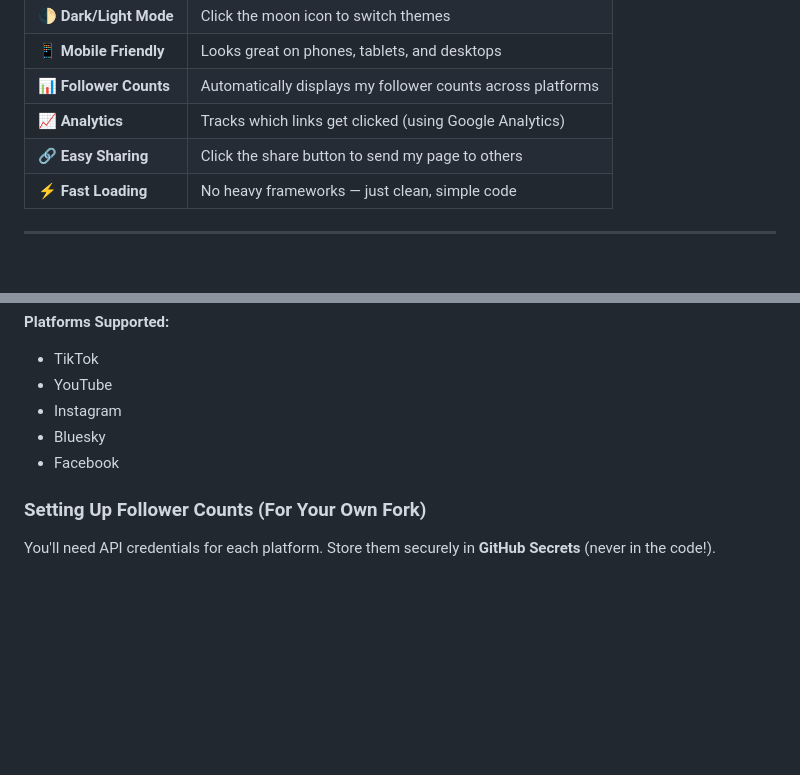
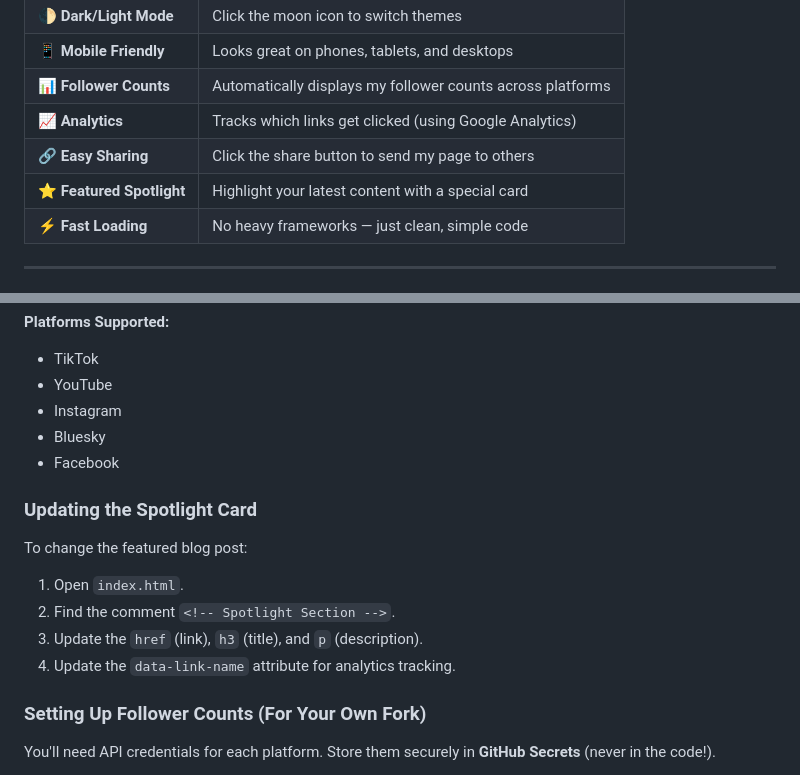
Before and after one commit to pbuffolino/seeknay-links, a Markdown page: README.md, 2 parts joined by grey strips. GitHub-like rendering; blank space fills up the shorter version.

Commit message:
docs: update readme with spotlight feature info

```diff
--- a/README.md
+++ b/README.md
@@ -27,6 +27,7 @@ This is the source code for my personal "link-in-bio" landing page at [links.see
 | **📊 Follower Counts** | Automatically displays my follower counts across platforms |
 | **📈 Analytics** | Tracks which links get clicked (using Google Analytics) |
 | **🔗 Easy Sharing** | Click the share button to send my page to others |
+| **⭐ Featured Spotlight** | Highlight your latest content with a special card |
 | **⚡ Fast Loading** | No heavy frameworks — just clean, simple code |
 
 ---
@@ -145,6 +146,14 @@ The page shows live follower counts for each platform. Here's how it works:
 - Bluesky
 - Facebook
 
+### Updating the Spotlight Card
+
+To change the featured blog post:
+1. Open `index.html`.
+2. Find the comment `<!-- Spotlight Section -->`.
+3. Update the `href` (link), `h3` (title), and `p` (description).
+4. Update the `data-link-name` attribute for analytics tracking.
+
 ### Setting Up Follower Counts (For Your Own Fork)
 
 You'll need API credentials for each platform. Store them securely in **GitHub Secrets** (never in the code!).
```
